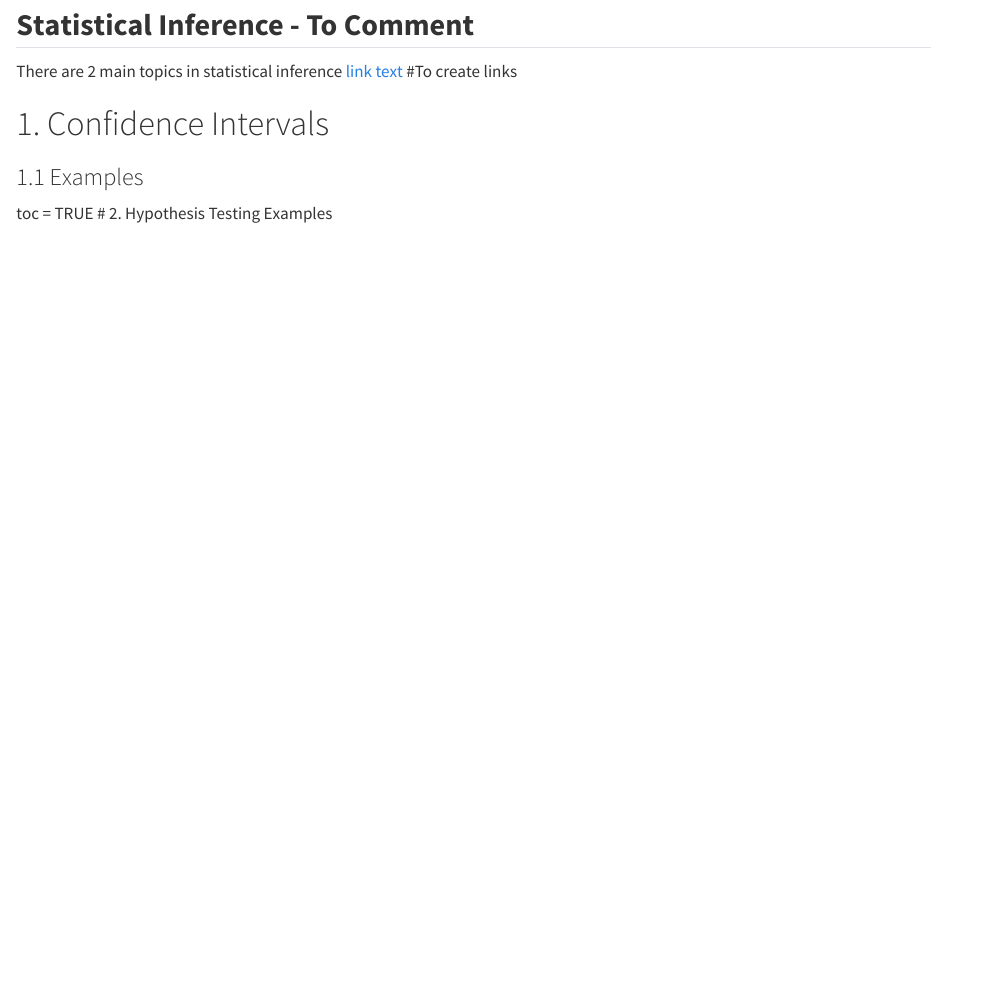
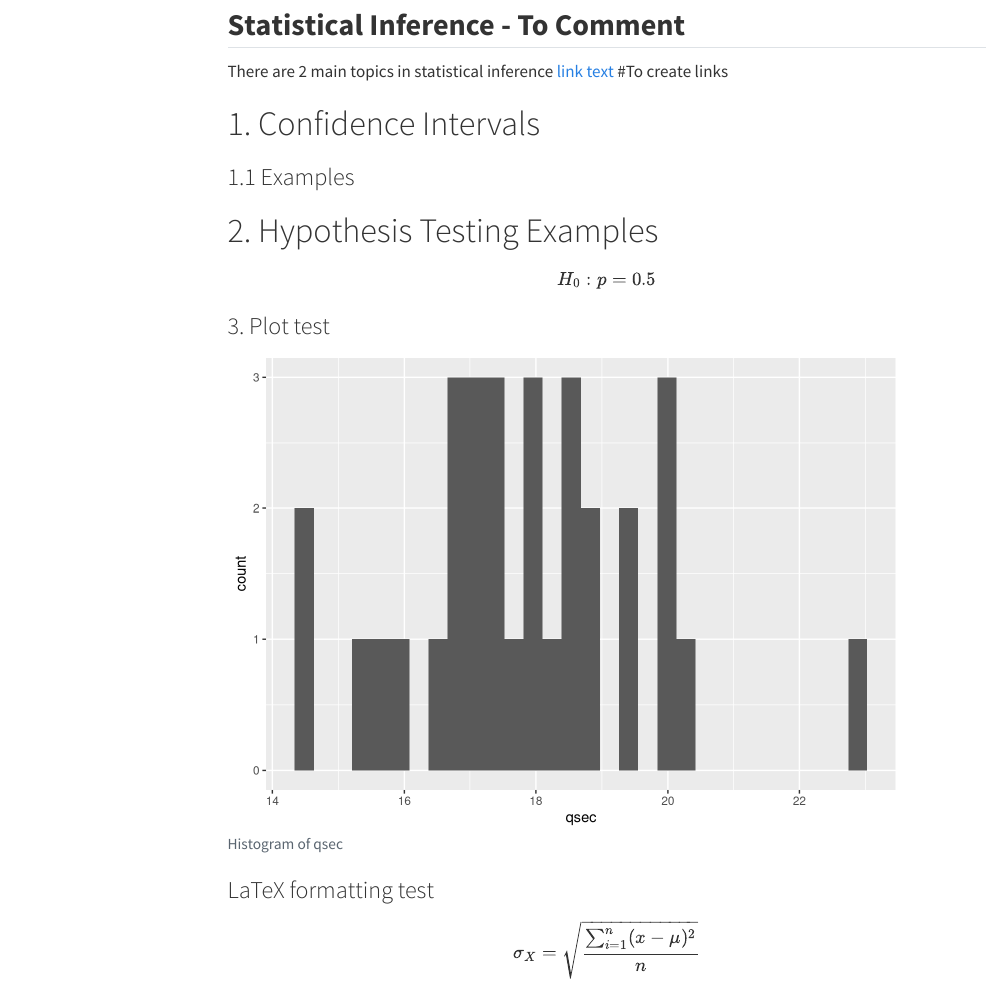
Before and after one commit to samuelv132/Data-Analysis-in-R, a Quarto document (Session 2/Statistics Exercises.qmd): the page in a window 1100 px wide, from 560 px down. Rendered offline with R 4.5, knitr and Pandoc in place of Quarto, with nearby package versions; menus at the side of the page are left out.

Commit message:
Update Statistics Exercises.qmd

````diff
--- a/Session 2/Statistics Exercises.qmd
+++ b/Session 2/Statistics Exercises.qmd
@@ -3,6 +3,8 @@ title: "Statistics _Exercises"
 author: "S.V"
 format: html
 editor: visual
+toc: true
+
 ---
 
 ## Quarto
@@ -26,14 +28,33 @@ You can add options to executable code like this
 
 The `echo: false` option disables the printing of code (only output is displayed).
 
+## **Statistical Inference - To Comment**
+
+There are 2 main topics in statistical inference
+[link text](https://github.com/blakocha/DAR2026/blob/main/Statistics%20Exercises%20BK.qmd) #To create links
 
 
-## **Statistical Inference - To Comment**
-There are 2 main topics in statistical inference
-[link text](https://www.google.com) #To create links
+# 1. Confidence Intervals
 
-# 1. Confidence Intervals
 ### 1.1 Examples
-toc = TRUE
-# 2. Hypothesis Testing
-Examples
+
+# 2. Hypothesis Testing Examples
+$$ H_0: p = 0.5 $$
+
+### 3. Plot test
+```{r}
+```{r}
+#| echo: false
+#| warning: false
+#| fig-cap: Histogram of qsec
+library(ggplot2)
+ggplot(mtcars, aes(x=qsec))+geom_histogram()
+
+```
+
+### LaTeX formatting test
+
+$$ \sigma_X = \sqrt{\frac{\sum_{i=1}^n (x-\mu)^2}{n}}$$
+
+
+```
````
